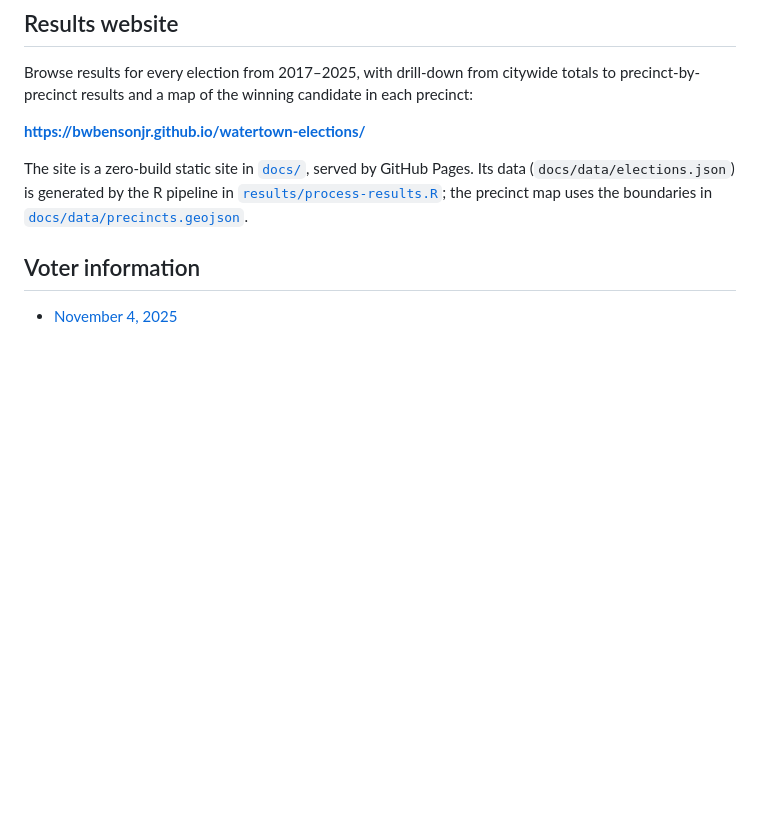
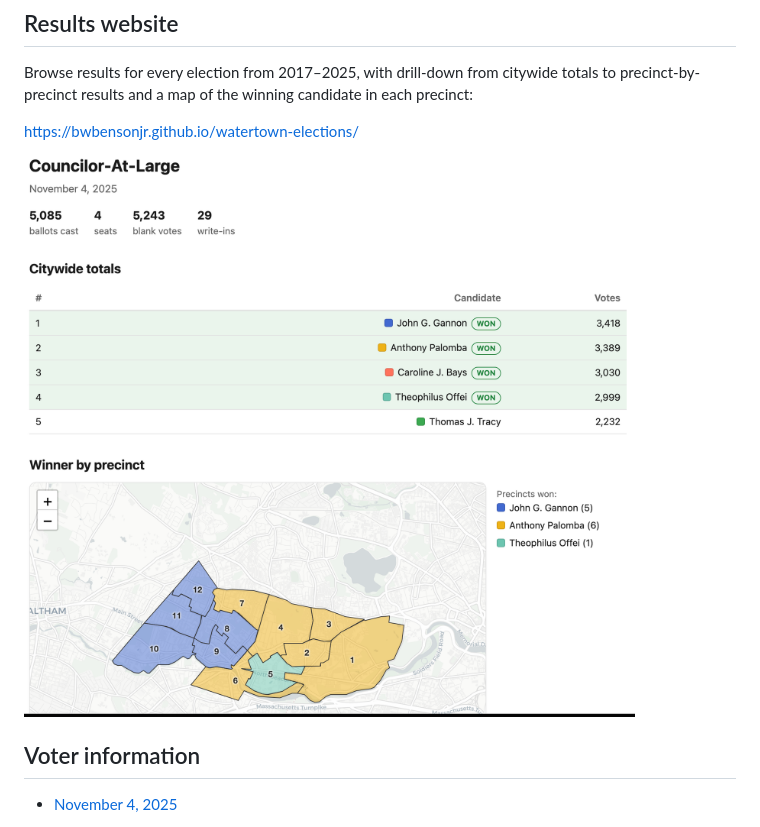
Before and after one commit to bwbensonjr/watertown-elections, a Markdown page: README.md, the part around the change. Rendered like a GitHub page; pictures changed too: results-example.png (added); blank space fills up the shorter version.

Commit message:
Add results example image and link in README.md

```diff
--- a/README.md
+++ b/README.md
@@ -8,12 +8,9 @@ Browse results for every election from 2017–2025, with drill-down from
 citywide totals to precinct-by-precinct results and a map of the winning
 candidate in each precinct:
 
-**https://bwbensonjr.github.io/watertown-elections/**
+https://bwbensonjr.github.io/watertown-elections/
 
-The site is a zero-build static site in [`docs/`](docs/), served by GitHub
-Pages. Its data (`docs/data/elections.json`) is generated by the R pipeline in
-[`results/process-results.R`](results/process-results.R); the precinct map uses
-the boundaries in [`docs/data/precincts.geojson`](docs/data/precincts.geojson).
+![Example results page](results-example.png)
 
 ## Voter information
 
```
